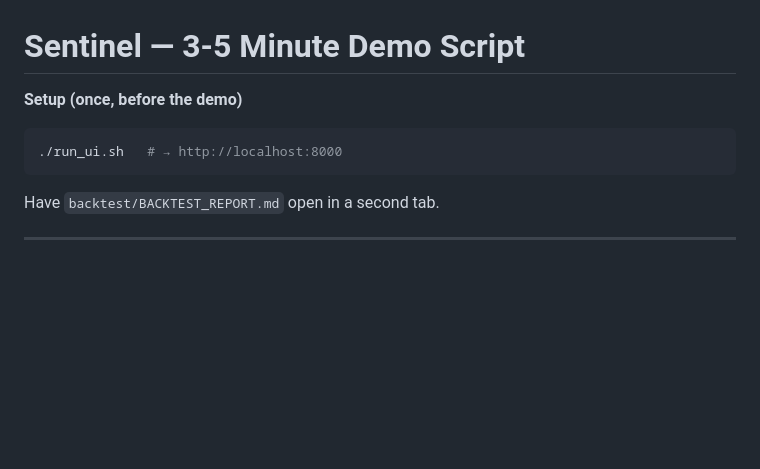
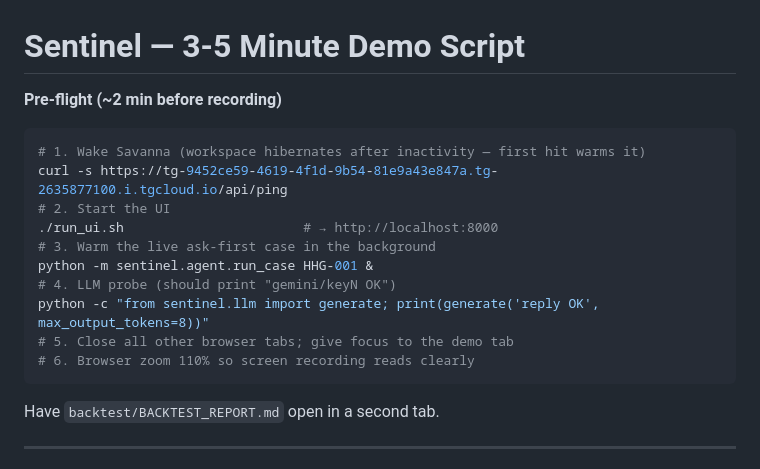
Before and after one commit to v4xsh/sentinel, a Markdown page: docs/DEMO_SCRIPT.md, the part around one of its changes. Drawn GitHub-style; blank space fills up the shorter version.

````diff
--- a/docs/DEMO_SCRIPT.md
+++ b/docs/DEMO_SCRIPT.md
@@ -1,8 +1,17 @@
 # Sentinel — 3-5 Minute Demo Script
 
-**Setup (once, before the demo)**
+**Pre-flight (~2 min before recording)**
 ```bash
-./run_ui.sh   # → http://localhost:8000
+# 1. Wake Savanna (workspace hibernates after inactivity — first hit warms it)
+curl -s https://tg-9452ce59-4619-4f1d-9b54-81e9a43e847a.tg-2635877100.i.tgcloud.io/api/ping
+# 2. Start the UI
+./run_ui.sh                       # → http://localhost:8000
+# 3. Warm the live ask-first case in the background
+python -m sentinel.agent.run_case HHG-001 &
+# 4. LLM probe (should print "gemini/keyN OK")
+python -c "from sentinel.llm import generate; print(generate('reply OK', max_output_tokens=8))"
+# 5. Close all other browser tabs; give focus to the demo tab
+# 6. Browser zoom 110% so screen recording reads clearly
 ```
 
 Have `backtest/BACKTEST_REPORT.md` open in a second tab.
````
Also changed, not shown: other parts of docs/DEMO_SCRIPT.md (+34 -28 lines), docs/SUBMISSION_CHECKLIST.md (added, +73 -0 lines).
